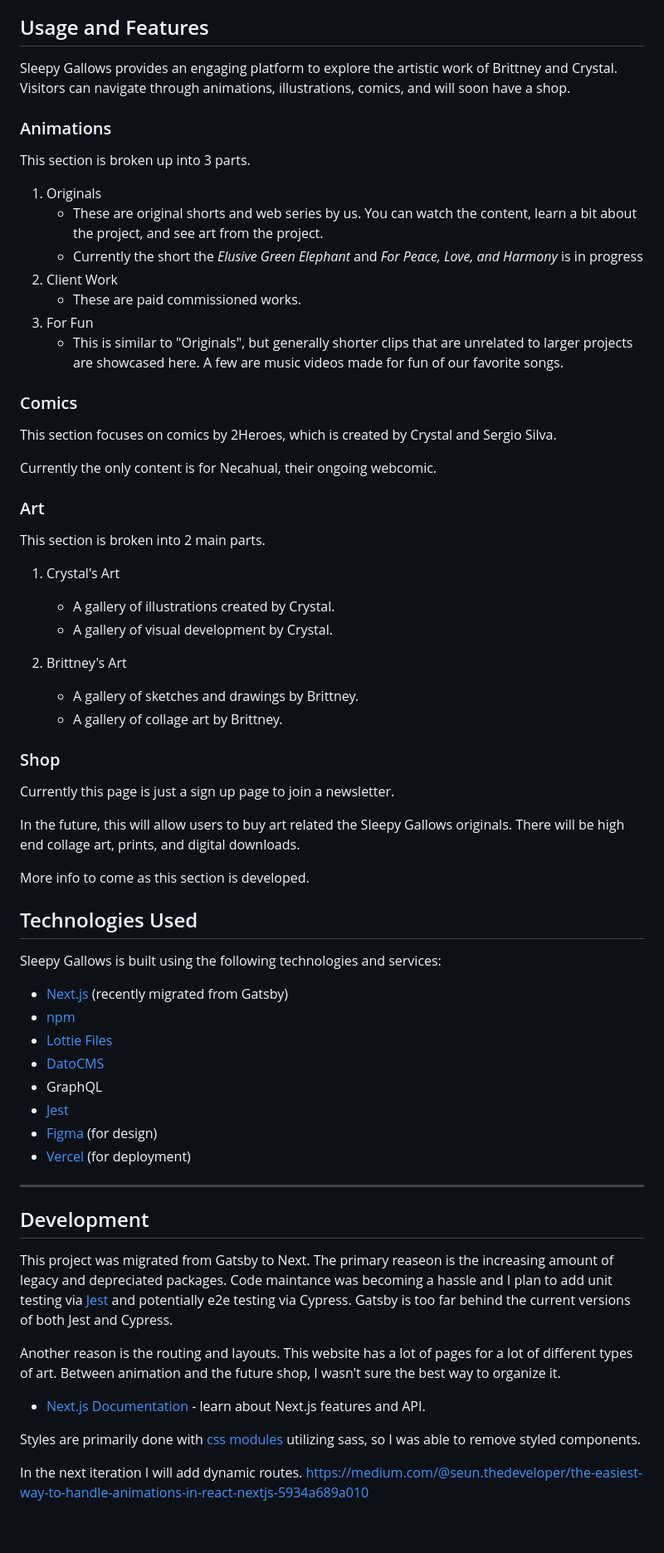
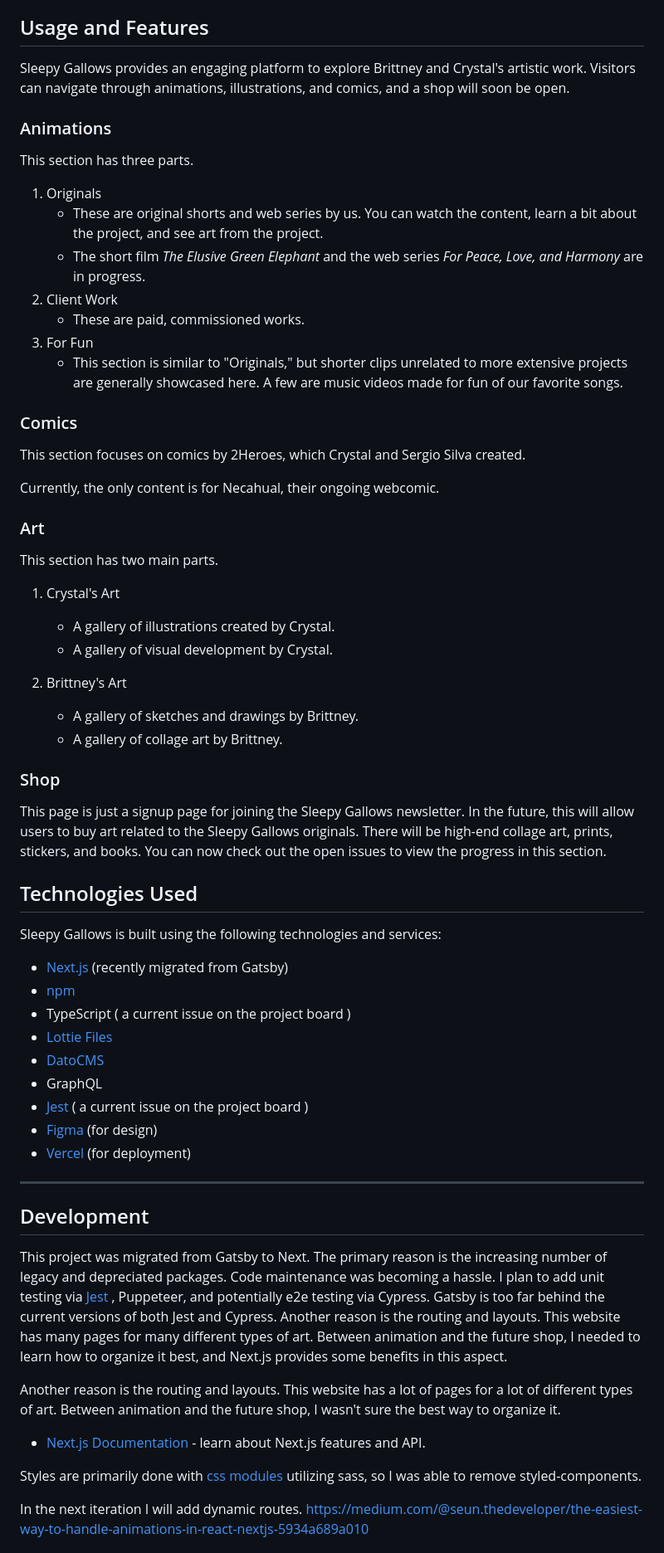
Before and after one commit to brittgalloway/SleepyGallows, a Markdown page: README.md, the part around the change printed below. Shown: that part at 83% size. Rendered like a GitHub page; blank space fills up the shorter version.

```diff
--- a/README.md
+++ b/README.md
@@ -29,29 +29,29 @@ Sleepy Gallows is a portfolio website showcasing the creative work of Brittney a
 
 ## Usage and Features
 
-Sleepy Gallows provides an engaging platform to explore the artistic work of Brittney and Crystal. Visitors can navigate through animations, illustrations, comics, and will soon have a shop.
+Sleepy Gallows provides an engaging platform to explore Brittney and Crystal's artistic work. Visitors can navigate through animations, illustrations, and comics, and a shop will soon be open.
 
 ### Animations
 
-This section is broken up into 3 parts.
+This section has three parts.
 
 1. Originals
    - These are original shorts and web series by us. You can watch the content, learn a bit about the project, and see art from the project.
-   - Currently the short the _Elusive Green Elephant_ and _For Peace, Love, and Harmony_ is in progress
+   - The short film *The Elusive Green Elephant* and the web series *For Peace, Love, and Harmony* are in progress.
 2. Client Work
-   - These are paid commissioned works.
+   - These are paid, commissioned works.
 3. For Fun
-   - This is similar to "Originals", but generally shorter clips that are unrelated to larger projects are showcased here. A few are music videos made for fun of our favorite songs.
+   - This section is similar to "Originals," but shorter clips unrelated to more extensive projects are generally showcased here. A few are music videos made for fun of our favorite songs.
 
 ### Comics
 
-This section focuses on comics by 2Heroes, which is created by Crystal and Sergio Silva.
+This section focuses on comics by 2Heroes, which Crystal and Sergio Silva created.
 
-Currently the only content is for Necahual, their ongoing webcomic.
+Currently, the only content is for Necahual, their ongoing webcomic.
 
 ### Art
 
-This section is broken into 2 main parts.
+This section has two main parts.
 
 1. Crystal's Art
 
@@ -64,11 +64,9 @@ This section is broken into 2 main parts.
 
 ### Shop
 
-Currently this page is just a sign up page to join a newsletter.
-
-In the future, this will allow users to buy art related the Sleepy Gallows originals. There will be high end collage art, prints, and digital downloads.
-
-More info to come as this section is developed.
+This page is just a signup page for joining the Sleepy Gallows newsletter.
+In the future, this will allow users to buy art related to the Sleepy Gallows originals. There will be high-end collage art, prints, stickers, and books.
+You can now check out the open issues to view the progress in this section.
 
 ## Technologies Used
 
@@ -76,24 +74,25 @@ Sleepy Gallows is built using the following technologies and services:
 
 - [Next.js](https://nextjs.org/) (recently migrated from Gatsby)
 - [npm](https://www.npmjs.com/)
+- TypeScript ( a current issue on the project board )
 - [Lottie Files](https://lottiefiles.com/)
 - [DatoCMS](https://www.datocms.com/)
 - GraphQL
-- [Jest](https://jestjs.io/)
+- [Jest](https://jestjs.io/) ( a current issue on the project board )
 - [Figma](https://www.figma.com/) (for design)
 - [Vercel](https://vercel.com/) (for deployment)
 
 ---
 
 ## Development
-
-This project was migrated from Gatsby to Next. The primary reaseon is the increasing amount of legacy and depreciated packages. Code maintance was becoming a hassle and I plan to add unit testing via [Jest](https://nextjs.org/docs/pages/building-your-application/optimizing/testing#jest-and-react-testing-library) and potentially e2e testing via Cypress. Gatsby is too far behind the current versions of both Jest and Cypress.
+This project was migrated from Gatsby to Next. The primary reason is the increasing number of legacy and depreciated packages. Code maintenance was becoming a hassle. I plan to add unit testing via [Jest](https://nextjs.org/docs/pages/building-your-application/optimizing/testing#jest-and-react-testing-library) , Puppeteer, and potentially e2e testing via Cypress. Gatsby is too far behind the current versions of both Jest and Cypress.
+Another reason is the routing and layouts. This website has many pages for many different types of art. Between animation and the future shop, I needed to learn how to organize it best, and Next.js provides some benefits in this aspect.
 
 Another reason is the routing and layouts. This website has a lot of pages for a lot of different types of art. Between animation and the future shop, I wasn't sure the best way to organize it.
 
 - [Next.js Documentation](https://nextjs.org/docs) - learn about Next.js features and API.
 
-Styles are primarily done with [css modules](https://nextjs.org/docs/app/building-your-application/styling/css-modules) utilizing sass, so I was able to remove styled components.
+Styles are primarily done with [css modules](https://nextjs.org/docs/app/building-your-application/styling/css-modules) utilizing sass, so I was able to remove styled-components.
 
 In the next iteration I will add dynamic routes.
 https://medium.com/@seun.thedeveloper/the-easiest-way-to-handle-animations-in-react-nextjs-5934a689a010
```
Also changed, not shown: other parts of README.md (+36 -1 lines).
